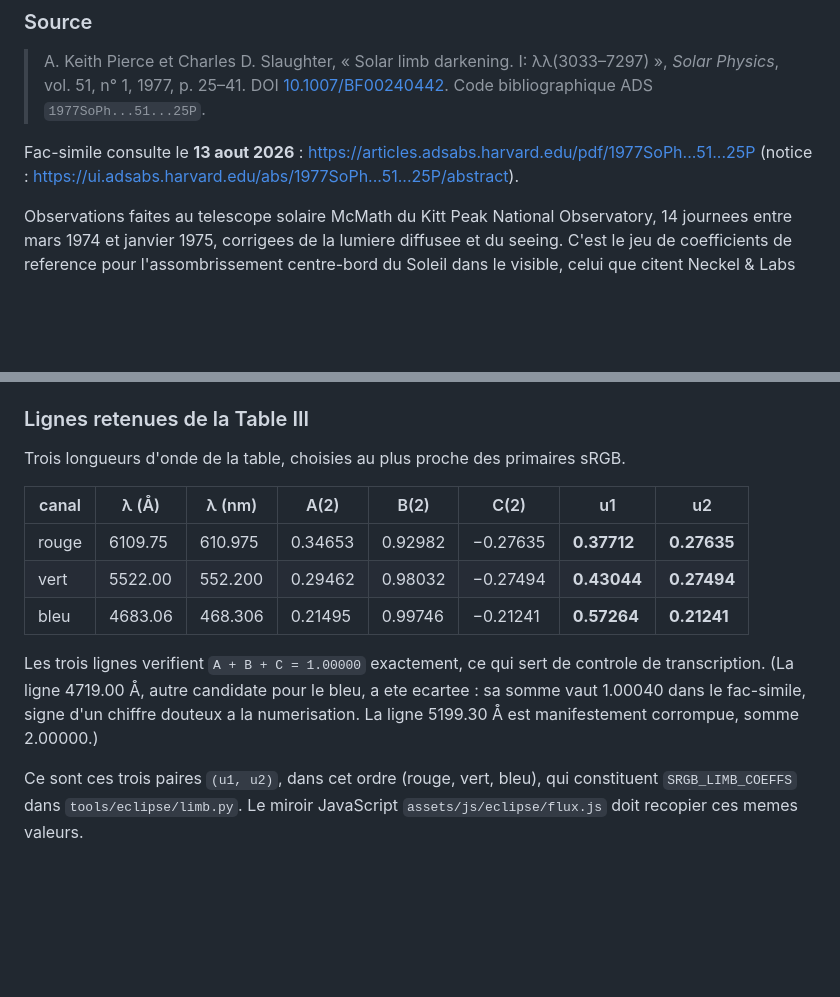
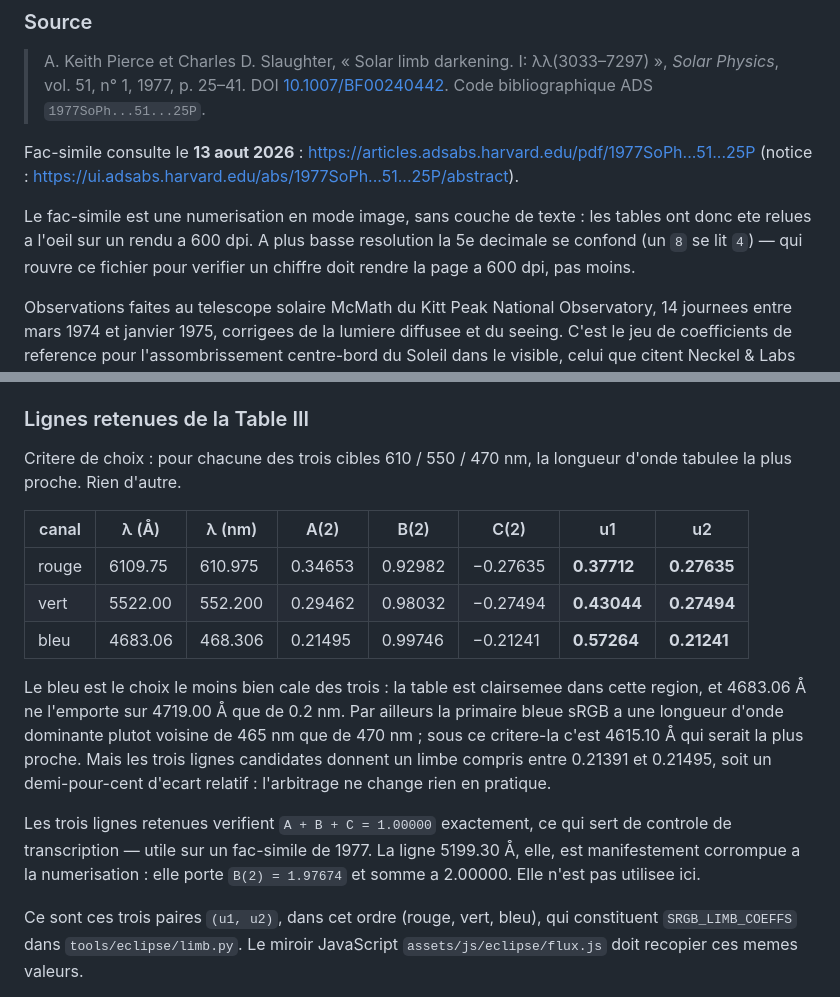
Before and after one commit to VNAZZARENO/nazzareno.fr, a Markdown page: tools/eclipse/NASA-REFERENCE.md, 2 parts joined by grey strips. Drawn GitHub-style; blank space fills up the shorter version.

Commit message:
Corriger une justification de provenance sur l'assombrissement centre-bord
La ligne 4719.00 A de la Table III de Pierce & Slaughter avait ete presentee
comme ecartee pour une somme A+B+C = 1.00040, soi-disant symptome d'un chiffre
mal numerise. Relecture du fac-simile a 600 dpi: la ligne porte C(2) = -0.23481
et somme bien a 1.00000. L'erreur venait de ma lecture, un 8 pris pour un 4.

La vraie raison du choix de 4683.06 A est la simple proximite avec la cible de
470 nm; c'est ce qui est ecrit maintenant, avec la reserve que le bleu est le
canal le moins bien cale. La note sur la ligne 5199.30 A est conservee, sa
corruption (B(2) = 1.97674, somme 2.00000) etant bien reelle.

Coefficients, algebre et tests inchanges: les trois lignes retenues ont ete
reverifiees a 600 dpi, elles sont exactes.

```diff
--- a/tools/eclipse/NASA-REFERENCE.md
+++ b/tools/eclipse/NASA-REFERENCE.md
@@ -17,6 +17,11 @@ ici.
 Fac-simile consulte le **13 aout 2026** :
 <https://articles.adsabs.harvard.edu/pdf/1977SoPh...51...25P>
 (notice : <https://ui.adsabs.harvard.edu/abs/1977SoPh...51...25P/abstract>).
+
+Le fac-simile est une numerisation en mode image, sans couche de texte : les
+tables ont donc ete relues a l'oeil sur un rendu a 600 dpi. A plus basse
+resolution la 5e decimale se confond (un `8` se lit `4`) — qui rouvre ce
+fichier pour verifier un chiffre doit rendre la page a 600 dpi, pas moins.
 
 Observations faites au telescope solaire McMath du Kitt Peak National
 Observatory, 14 journees entre mars 1974 et janvier 1975, corrigees de la
@@ -54,7 +59,8 @@ limbe. La normalisation au centre est automatique puisque
 
 ### Lignes retenues de la Table III
 
-Trois longueurs d'onde de la table, choisies au plus proche des primaires sRGB.
+Critere de choix : pour chacune des trois cibles 610 / 550 / 470 nm, la longueur
+d'onde tabulee la plus proche. Rien d'autre.
 
 | canal | λ (Å) | λ (nm) | A(2) | B(2) | C(2) | u1 | u2 |
 |---|---|---|---|---|---|---|---|
@@ -62,11 +68,18 @@ Trois longueurs d'onde de la table, choisies au plus proche des primaires sRGB.
 | vert  | 5522.00 | 552.200 | 0.29462 | 0.98032 | −0.27494 | **0.43044** | **0.27494** |
 | bleu  | 4683.06 | 468.306 | 0.21495 | 0.99746 | −0.21241 | **0.57264** | **0.21241** |
 
-Les trois lignes verifient `A + B + C = 1.00000` exactement, ce qui sert de
-controle de transcription. (La ligne 4719.00 Å, autre candidate pour le bleu, a
-ete ecartee : sa somme vaut 1.00040 dans le fac-simile, signe d'un chiffre
-douteux a la numerisation. La ligne 5199.30 Å est manifestement corrompue,
-somme 2.00000.)
+Le bleu est le choix le moins bien cale des trois : la table est clairsemee
+dans cette region, et 4683.06 Å ne l'emporte sur 4719.00 Å que de 0.2 nm.
+Par ailleurs la primaire bleue sRGB a une longueur d'onde dominante plutot
+voisine de 465 nm que de 470 nm ; sous ce critere-la c'est 4615.10 Å qui serait
+la plus proche. Mais les trois lignes candidates donnent un limbe compris entre
+0.21391 et 0.21495, soit un demi-pour-cent d'ecart relatif : l'arbitrage ne
+change rien en pratique.
+
+Les trois lignes retenues verifient `A + B + C = 1.00000` exactement, ce qui
+sert de controle de transcription — utile sur un fac-simile de 1977. La ligne
+5199.30 Å, elle, est manifestement corrompue a la numerisation : elle porte
+`B(2) = 1.97674` et somme a 2.00000. Elle n'est pas utilisee ici.
 
 Ce sont ces trois paires `(u1, u2)`, dans cet ordre (rouge, vert, bleu), qui
 constituent `SRGB_LIMB_COEFFS` dans `tools/eclipse/limb.py`. Le miroir
```
